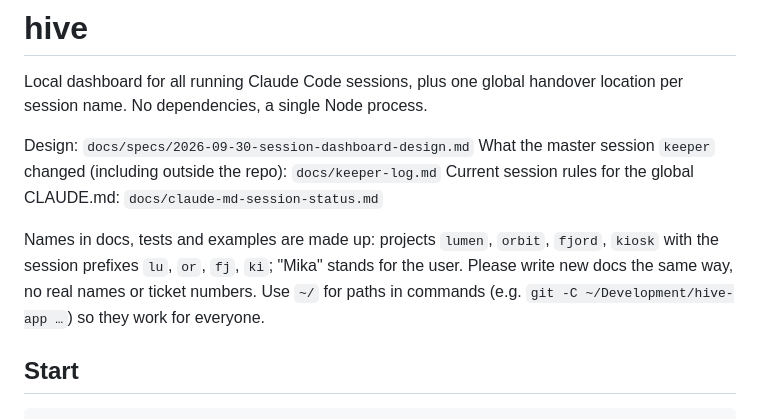
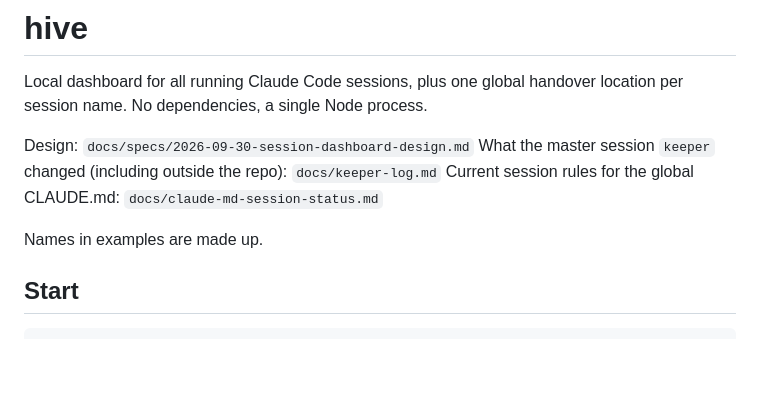
Before and after one commit to TBIMYR/hive-app, a Markdown page: README.md, the part around the change. GitHub-like rendering; blank space fills up the shorter version.

Commit message:
Move agent rules from README to CLAUDE.md

```diff
--- a/README.md
+++ b/README.md
@@ -7,10 +7,7 @@ Design: `docs/specs/2026-09-30-session-dashboard-design.md`
 What the master session `keeper` changed (including outside the repo): `docs/keeper-log.md`
 Current session rules for the global CLAUDE.md: `docs/claude-md-session-status.md`
 
-Names in docs, tests and examples are made up: projects `lumen`, `orbit`, `fjord`,
-`kiosk` with the session prefixes `lu`, `or`, `fj`, `ki`; "Mika" stands for the user.
-Please write new docs the same way, no real names or ticket numbers. Use `~/` for paths in
-commands (e.g. `git -C ~/Development/hive-app …`) so they work for everyone.
+Names in examples are made up.
 
 ## Start
 
```
Also changed, not shown: CLAUDE.md (added, +17 -0 lines).
